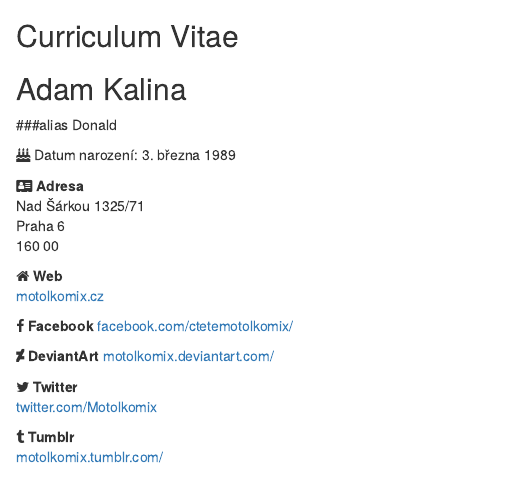
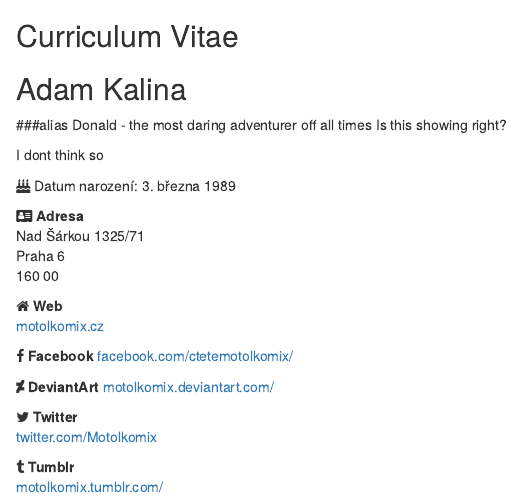
Before and after one commit to AdamKalina/CV, an R Markdown document (CV_Motolkomix.Rmd): the page in a window 1100 px wide, from its top. Rendered offline with R 4.5, knitr and Pandoc, with nearby package versions; a font, style sheet, LaTeX package, included part or bibliography that could not be used is replaced or left out; library style sheets and scripts come from the installed R packages.

Commit message:
Try something else

```diff
--- a/CV_Motolkomix.Rmd
+++ b/CV_Motolkomix.Rmd
@@ -19,7 +19,11 @@
 ---------
 Adam Kalina
 ---------
-###alias Donald
+###alias Donald - the most daring adventurer off all times
+Is this showing right?
+
+
+I dont think so
 
 
 <i class="fa fa-birthday-cake" aria-hidden="true" fa-3x></i> Datum narození:	3. března 1989
```
